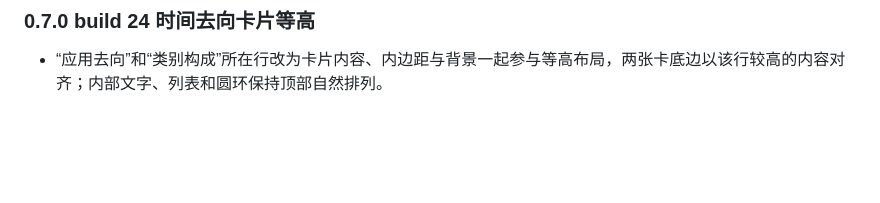
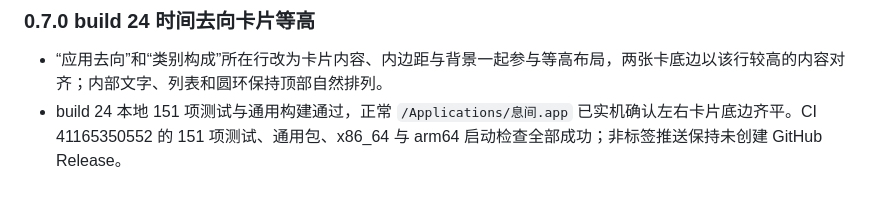
Before and after one commit to yn-zxj/still, a Markdown page: docs/PROJECT_STATUS.md, the part around the change. Drawn GitHub-style; blank space fills up the shorter version.

Commit message:
Record aligned card validation

```diff
--- a/docs/PROJECT_STATUS.md
+++ b/docs/PROJECT_STATUS.md
@@ -465,3 +465,4 @@ GitHub Actions macOS 构建流水线位于 `.github/workflows/macos-build.yml`
 ### 0.7.0 build 24 时间去向卡片等高
 
 - “应用去向”和“类别构成”所在行改为卡片内容、内边距与背景一起参与等高布局，两张卡底边以该行较高的内容对齐；内部文字、列表和圆环保持顶部自然排列。
+- build 24 本地 151 项测试与通用构建通过，正常 `/Applications/息间.app` 已实机确认左右卡片底边齐平。CI 41165350552 的 151 项测试、通用包、x86_64 与 arm64 启动检查全部成功；非标签推送保持未创建 GitHub Release。
```
